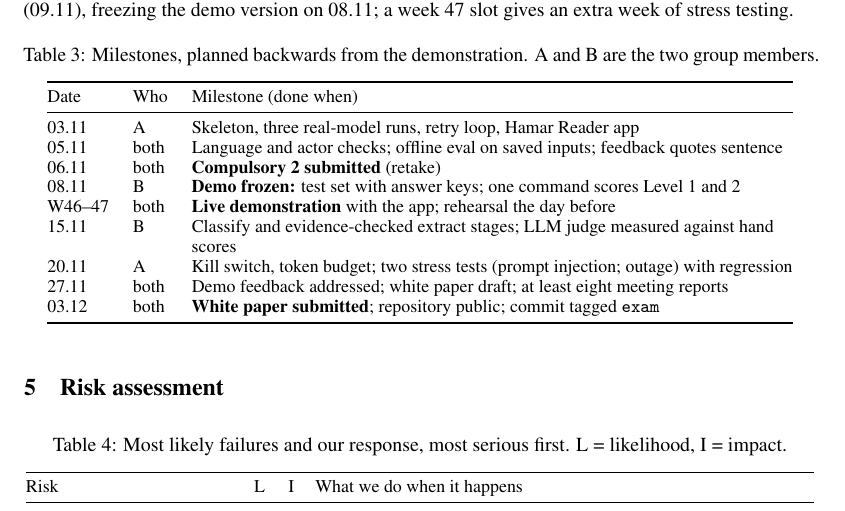
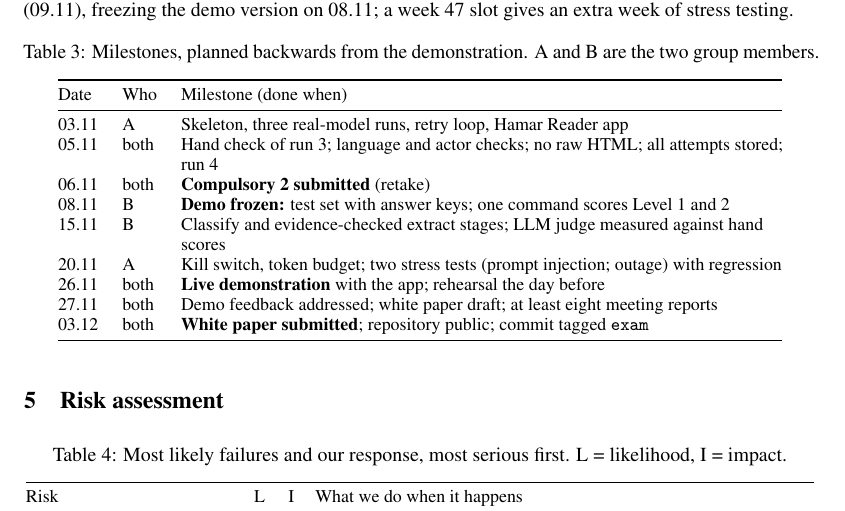
Before and after one commit to Spaghetti221/Innlandet-Harness, a LaTeX paper (report/c2/main.tex): part of page 4 of 7, cut so that both start at the same text. Compiled offline with pdfLaTeX.

Commit message:
Updated schedule

```diff
--- a/report/c2/main.tex
+++ b/report/c2/main.tex
@@ -238,12 +238,12 @@ The demonstration is in week 46 or 47 (slot on Canvas). We plan backwards from t
     Date & Who & Milestone (done when) \\
     \midrule
     03.11 & A & Skeleton, three real-model runs, retry loop, Hamar Reader app \\
-    05.11 & both & Language and actor checks; offline eval on saved inputs; feedback quotes sentence \\
+    05.11 & both & Hand check of run 3; language and actor checks; no raw HTML; all attempts stored; run 4 \\
     06.11 & both & \textbf{Compulsory 2 submitted} (retake) \\
     08.11 & B & \textbf{Demo frozen:} test set with answer keys; one command scores Level 1 and 2 \\
-    W46--47 & both & \textbf{Live demonstration} with the app; rehearsal the day before \\
     15.11 & B & Classify and evidence-checked extract stages; LLM judge measured against hand scores \\
     20.11 & A & Kill switch, token budget; two stress tests (prompt injection; outage) with regression \\
+    26.11 & both & \textbf{Live demonstration} with the app; rehearsal the day before \\
     27.11 & both & Demo feedback addressed; white paper draft; at least eight meeting reports \\
     03.12 & both & \textbf{White paper submitted}; repository public; commit tagged \texttt{exam} \\
     \bottomrule
```
